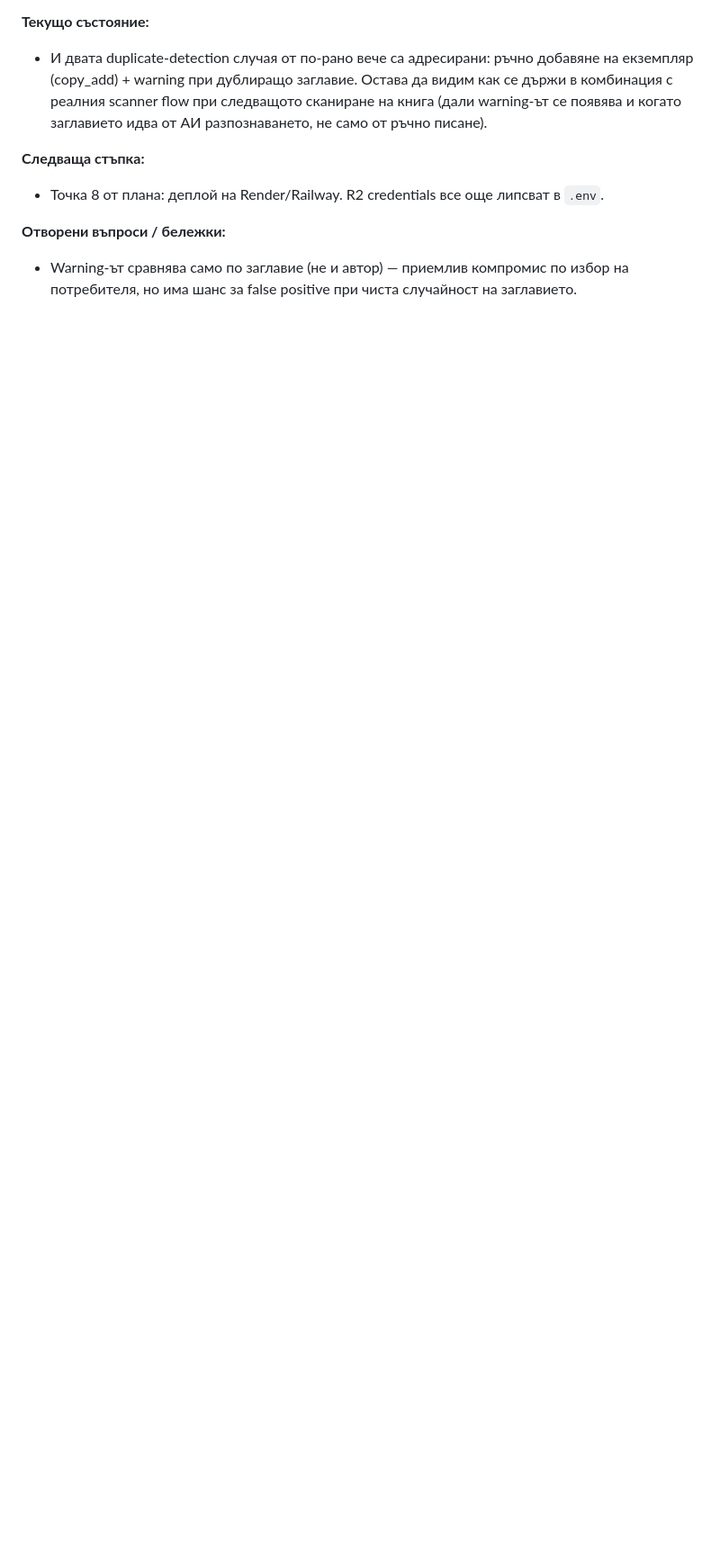
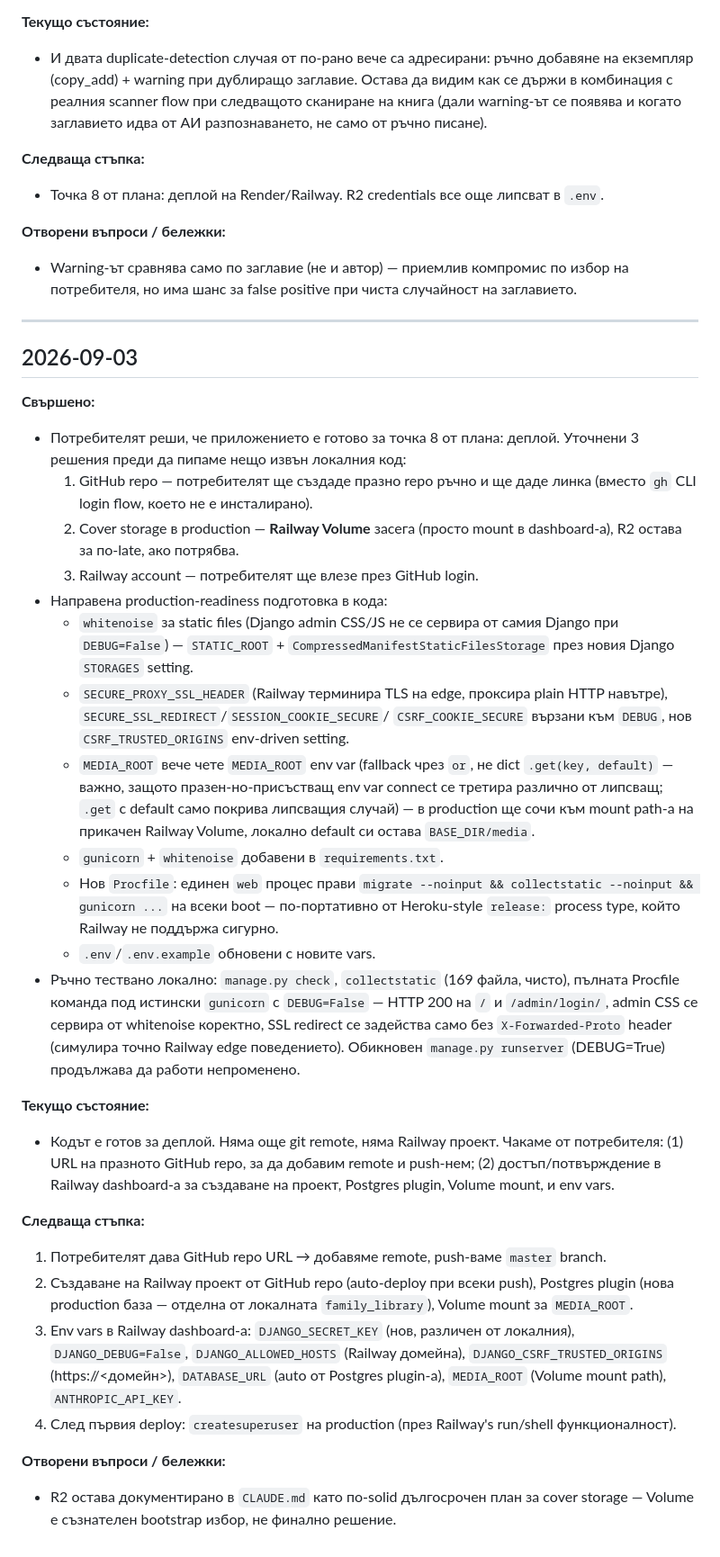
Before and after one commit to Dimitrandir/Books_catalogue_webapp, a Markdown page: docs/SESSIONS.md, the part around the change. Shown at 90% size. Rendered like a GitHub page; blank space fills up the shorter version.

Commit message:
Update session log: production-readiness prep for Railway deploy
Co-Authored-By: Claude Sonnet 5 <noreply@anthropic.com>

```diff
--- a/docs/SESSIONS.md
+++ b/docs/SESSIONS.md
@@ -777,3 +777,68 @@
 - Warning-ът сравнява само по заглавие (не и автор) — приемлив компромис
   по избор на потребителя, но има шанс за false positive при чиста
   случайност на заглавието.
+
+---
+
+## 2026-09-03
+
+**Свършено:**
+- Потребителят реши, че приложението е готово за точка 8 от плана:
+  деплой. Уточнени 3 решения преди да пипаме нещо извън локалния код:
+  1. GitHub repo — потребителят ще създаде празно repo ръчно и ще даде
+     линка (вместо `gh` CLI login flow, което не е инсталирано).
+  2. Cover storage в production — **Railway Volume** засега (просто
+     mount в dashboard-а), R2 остава за по-late, ако потрябва.
+  3. Railway account — потребителят ще влезе през GitHub login.
+- Направена production-readiness подготовка в кода:
+  - `whitenoise` за static files (Django admin CSS/JS не се сервира от
+    самия Django при `DEBUG=False`) — `STATIC_ROOT` +
+    `CompressedManifestStaticFilesStorage` през новия Django `STORAGES`
+    setting.
+  - `SECURE_PROXY_SSL_HEADER` (Railway терминира TLS на edge, проксира
+    plain HTTP навътре), `SECURE_SSL_REDIRECT`/`SESSION_COOKIE_SECURE`/
+    `CSRF_COOKIE_SECURE` вързани към `DEBUG`, нов `CSRF_TRUSTED_ORIGINS`
+    env-driven setting.
+  - `MEDIA_ROOT` вече чете `MEDIA_ROOT` env var (fallback чрез `or`, не
+    dict `.get(key, default)` — важно, защото празен-но-присъстващ env
+    var connect се третира различно от липсващ; `.get` с default само
+    покрива липсващия случай) — в production ще сочи към mount path-а на
+    прикачен Railway Volume, локално default си остава `BASE_DIR/media`.
+  - `gunicorn` + `whitenoise` добавени в `requirements.txt`.
+  - Нов `Procfile`: единен `web` процес прави
+    `migrate --noinput && collectstatic --noinput && gunicorn ...` на
+    всеки boot — по-портативно от Heroku-style `release:` process type,
+    който Railway не поддържа сигурно.
+  - `.env`/`.env.example` обновени с новите vars.
+- Ръчно тествано локално: `manage.py check`, `collectstatic` (169 файла,
+  чисто), пълната Procfile команда под истински `gunicorn` с
+  `DEBUG=False` — HTTP 200 на `/` и `/admin/login/`, admin CSS се
+  сервира от whitenoise коректно, SSL redirect се задейства само без
+  `X-Forwarded-Proto` header (симулира точно Railway edge поведението).
+  Обикновен `manage.py runserver` (DEBUG=True) продължава да работи
+  непроменено.
+
+**Текущо състояние:**
+- Кодът е готов за деплой. Няма още git remote, няма Railway проект.
+  Чакаме от потребителя: (1) URL на празното GitHub repo, за да добавим
+  remote и push-нем; (2) достъп/потвърждение в Railway dashboard-а за
+  създаване на проект, Postgres plugin, Volume mount, и env vars.
+
+**Следваща стъпка:**
+1. Потребителят дава GitHub repo URL → добавяме remote, push-ваме
+   `master` branch.
+2. Създаване на Railway проект от GitHub repo (auto-deploy при всеки
+   push), Postgres plugin (нова production база — отделна от локалната
+   `family_library`), Volume mount за `MEDIA_ROOT`.
+3. Env vars в Railway dashboard-а: `DJANGO_SECRET_KEY` (нов, различен от
+   локалния), `DJANGO_DEBUG=False`, `DJANGO_ALLOWED_HOSTS` (Railway
+   домейна), `DJANGO_CSRF_TRUSTED_ORIGINS` (https://<домейн>),
+   `DATABASE_URL` (auto от Postgres plugin-а), `MEDIA_ROOT` (Volume mount
+   path), `ANTHROPIC_API_KEY`.
+4. След първия deploy: `createsuperuser` на production (през Railway's
+   run/shell функционалност).
+
+**Отворени въпроси / бележки:**
+- R2 остава документирано в `CLAUDE.md` като по-solid дългосрочен план
+  за cover storage — Volume е съзнателен bootstrap избор, не финално
+  решение.
```
